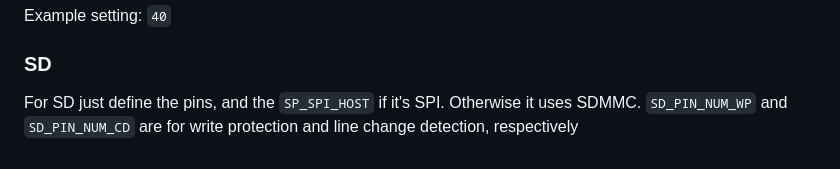
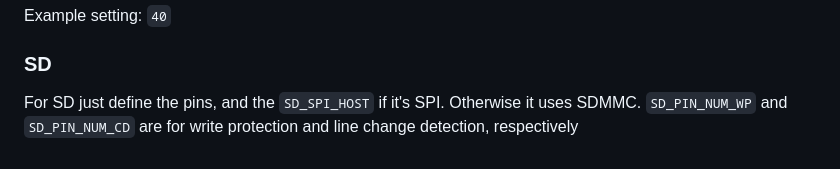
Before and after one commit to codewitch-honey-crisis/htcw_esp_panel, a Markdown page: README.md, the part around the change. Rendered like a GitHub page.

Commit message:
typo fix

```diff
--- a/README.md
+++ b/README.md
@@ -180,4 +180,4 @@ Example setting: `40`
 
 ### SD
 
-For SD just define the pins, and the `SP_SPI_HOST` if it's SPI. Otherwise it uses SDMMC. `SD_PIN_NUM_WP` and `SD_PIN_NUM_CD` are for write protection and line change detection, respectively
+For SD just define the pins, and the `SD_SPI_HOST` if it's SPI. Otherwise it uses SDMMC. `SD_PIN_NUM_WP` and `SD_PIN_NUM_CD` are for write protection and line change detection, respectively
```
